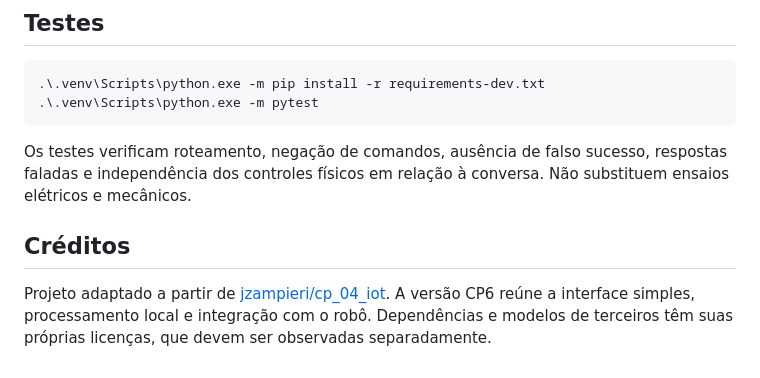
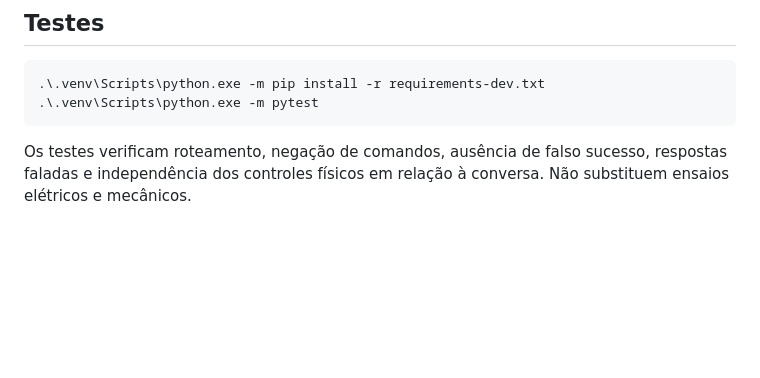
Before and after one commit to brunoventuri01/cp6-makerlab-robo-inteligente, a Markdown page: README.md, the part around the change. GitHub-like rendering; blank space fills up the shorter version.

Commit message:
Remove seção de créditos do README

````diff
--- a/README.md
+++ b/README.md
@@ -125,7 +125,3 @@ Ações: `ARM_UP`, `ARM_DOWN`, `LED_ON`, `LED_OFF` e `WAVE`. A confirmação val
 ```
 
 Os testes verificam roteamento, negação de comandos, ausência de falso sucesso, respostas faladas e independência dos controles físicos em relação à conversa. Não substituem ensaios elétricos e mecânicos.
-
-## Créditos
-
-Projeto adaptado a partir de [jzampieri/cp_04_iot](https://github.com/jzampieri/cp_04_iot). A versão CP6 reúne a interface simples, processamento local e integração com o robô. Dependências e modelos de terceiros têm suas próprias licenças, que devem ser observadas separadamente.
````
